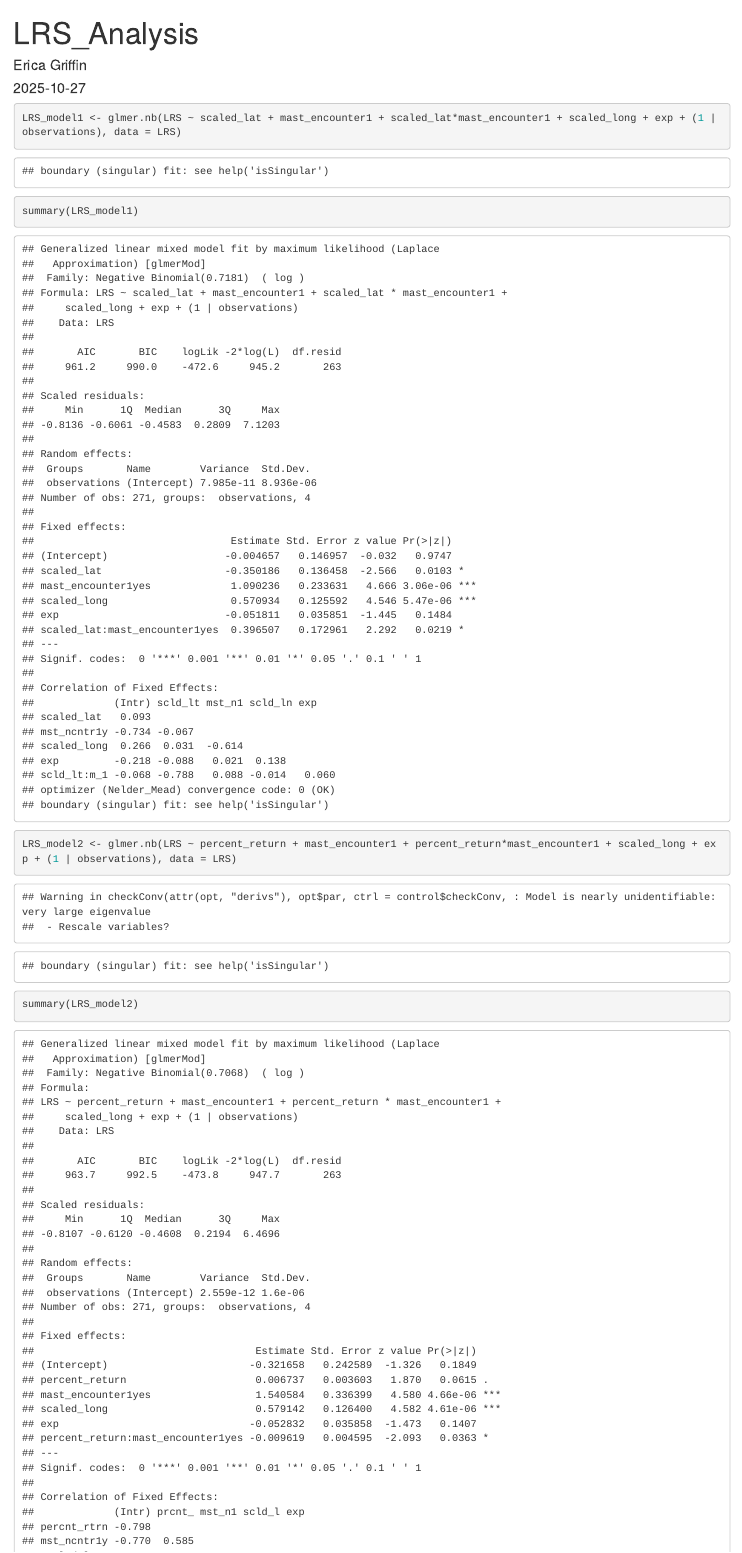
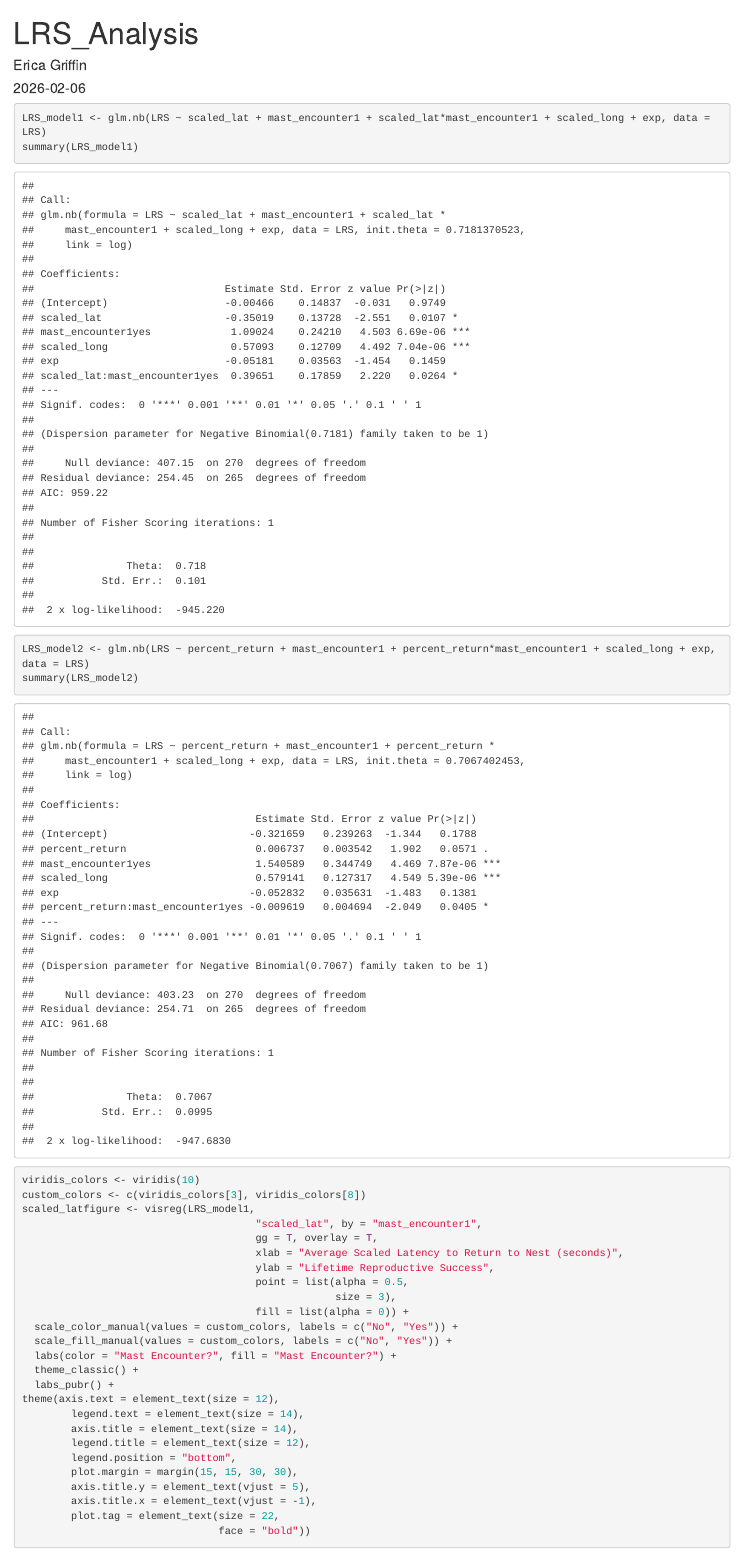
Before and after one commit to ericagr09/fitness-attentiveness, an R Markdown document (Figures/Griffin et al. LRS Figures.Rmd): the page in a window 1100 px wide, from its top. Rendered offline with R 4.5, knitr and Pandoc, with nearby package versions; some code elsewhere in the file could not run offline.

````diff
--- a/Figures/Griffin et al. LRS Figures.Rmd
+++ b/Figures/Griffin et al. LRS Figures.Rmd
@@ -24,12 +24,12 @@
 ```
 
 ```{r}
-LRS_model1 <- glmer.nb(LRS ~ scaled_lat + mast_encounter1 + scaled_lat*mast_encounter1 + scaled_long + exp + (1 | observations), data = LRS)
+LRS_model1 <- glm.nb(LRS ~ scaled_lat + mast_encounter1 + scaled_lat*mast_encounter1 + scaled_long + exp, data = LRS)
 summary(LRS_model1)
 ```
 
 ```{r}
-LRS_model2 <- glmer.nb(LRS ~ percent_return + mast_encounter1 + percent_return*mast_encounter1 + scaled_long + exp + (1 | observations), data = LRS)
+LRS_model2 <- glm.nb(LRS ~ percent_return + mast_encounter1 + percent_return*mast_encounter1 + scaled_long + exp, data = LRS)
 summary(LRS_model2)
 ```
 
````
Also changed, not shown: Figures/Figure1.png, Figures/Figure2.png, Figures/Griffin-et-al.-LRS-Figures.html, Figures/Griffin et al. LRS Figures.Rmd (2 more changed lines).
